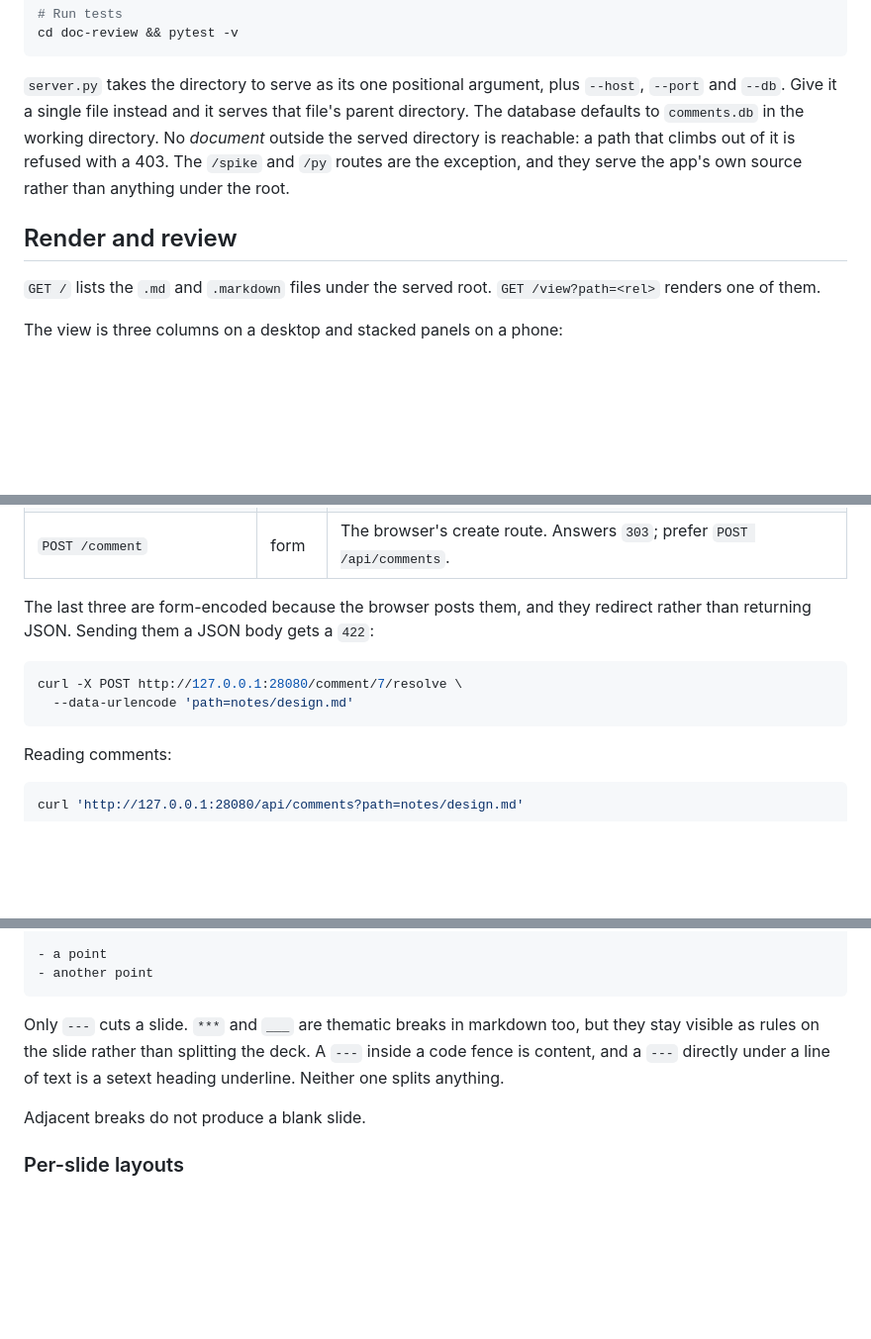
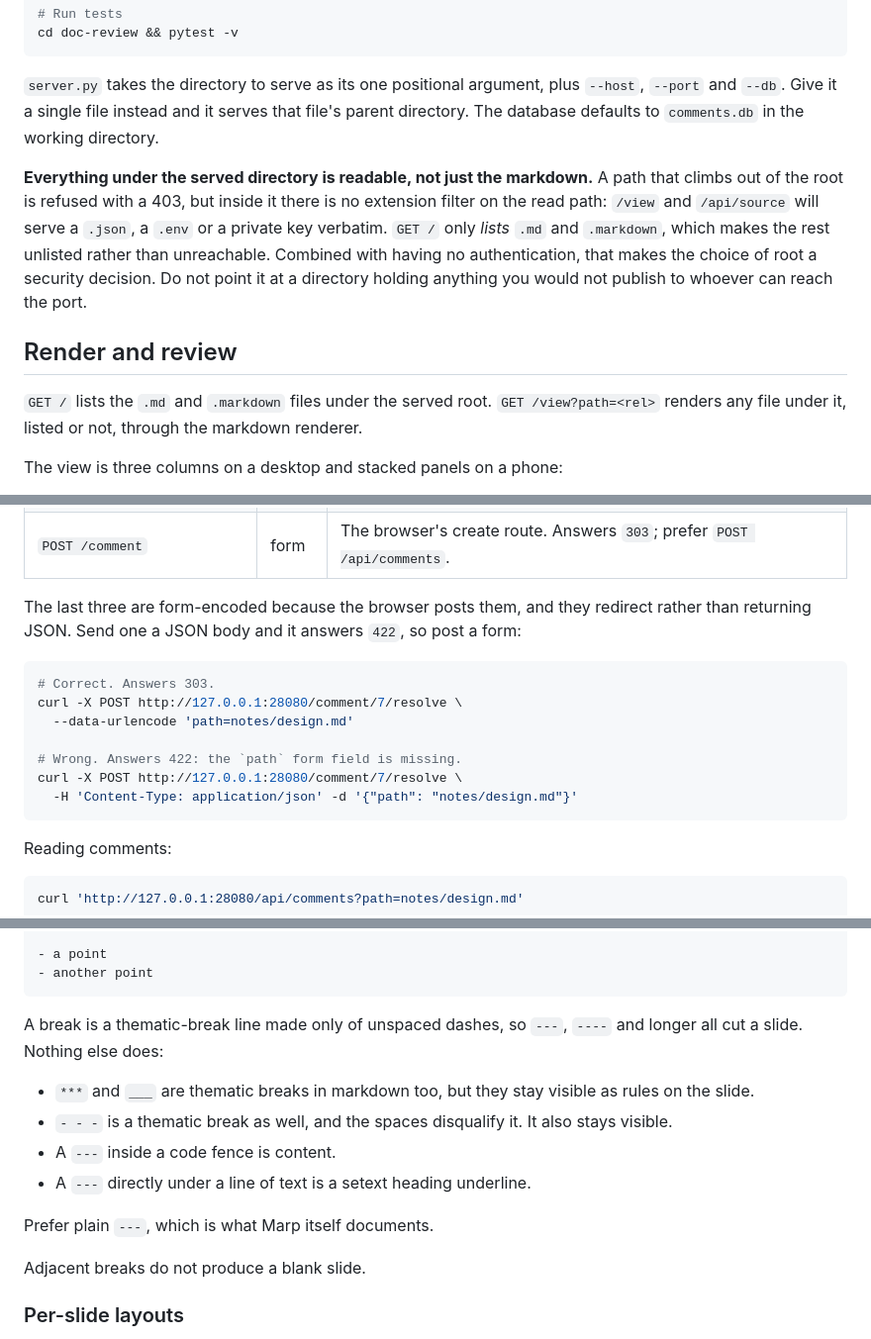
Before and after one commit to Chaos-AI-Projects/doc-review, a Markdown page: README.md, 3 parts joined by grey strips. Shown at 99% size. Rendered like a GitHub page; blank space fills up the shorter version.

Commit message:
doc-review: name the read-everything exposure and tighten the break rule
Second review round. One Important finding and four Minor, each re-checked
against the running server rather than taken on the review's word.

Important: the README implied only markdown was reachable. _resolve_file()
checks containment and is_file() and nothing else, so /view and /api/source
serve any file under the root verbatim. Confirmed live:
`GET /view?path=scheduled-prompts.json` answers 200 and /api/source returns
the file's text. GET / lists only .md and .markdown, which makes the rest
unlisted, not protected. With no auth on the port, the choice of root is a
security decision and the README now says so.

"Only `---` cuts a slide" was wrong in both directions. _is_slide_break()
tests `set(raw.strip()) == {"-"}`, so `----` and longer split too, while the
spaced `- - -` does not and stays a visible rule. Verified by running a
fixture with `----`, `- - -` and `***` through presentation_specs(): only
`----` broke the deck.

Also: the 422 example showed the form-encoded call rather than the JSON one
it described, so both are now shown; a comment posted against a line inside
no block gets no block_id and is placed by line alone; .gitignore added to
the tree. Dropped the /spike claim rather than correct it, since
/spike/preview renders a page and the routes are not part of the three
abilities this README is about.
GitOrigin-RevId: b3207ccc8c7ee727990f3b4694ab81337091777b

````diff
--- a/README.md
+++ b/README.md
@@ -32,14 +32,19 @@ cd doc-review && pytest -v
 
 `server.py` takes the directory to serve as its one positional argument, plus `--host`, `--port` and
 `--db`. Give it a single file instead and it serves that file's parent directory. The database
-defaults to `comments.db` in the working directory. No *document* outside the served directory is
-reachable: a path that climbs out of it is refused with a 403. The `/spike` and `/py` routes are the
-exception, and they serve the app's own source rather than anything under the root.
+defaults to `comments.db` in the working directory.
+
+**Everything under the served directory is readable, not just the markdown.** A path that climbs
+out of the root is refused with a 403, but inside it there is no extension filter on the read path:
+`/view` and `/api/source` will serve a `.json`, a `.env` or a private key verbatim. `GET /` only
+*lists* `.md` and `.markdown`, which makes the rest unlisted rather than unreachable. Combined with
+having no authentication, that makes the choice of root a security decision. Do not point it at a
+directory holding anything you would not publish to whoever can reach the port.
 
 ## Render and review
 
 `GET /` lists the `.md` and `.markdown` files under the served root. `GET /view?path=<rel>` renders
-one of them.
+any file under it, listed or not, through the markdown renderer.
 
 The view is three columns on a desktop and stacked panels on a phone:
 
@@ -96,11 +103,16 @@ JavaScript.
 | `POST /comment` | form | The browser's create route. Answers `303`; prefer `POST /api/comments`. |
 
 The last three are form-encoded because the browser posts them, and they redirect rather than
-returning JSON. Sending them a JSON body gets a `422`:
+returning JSON. Send one a JSON body and it answers `422`, so post a form:
 
 ```bash
+# Correct. Answers 303.
 curl -X POST http://127.0.0.1:28080/comment/7/resolve \
   --data-urlencode 'path=notes/design.md'
+
+# Wrong. Answers 422: the `path` form field is missing.
+curl -X POST http://127.0.0.1:28080/comment/7/resolve \
+  -H 'Content-Type: application/json' -d '{"path": "notes/design.md"}'
 ```
 
 Reading comments:
@@ -206,9 +218,15 @@ Some opening text.
 - another point
 ```
 
-Only `---` cuts a slide. `***` and `___` are thematic breaks in markdown too, but they stay visible
-as rules on the slide rather than splitting the deck. A `---` inside a code fence is content, and a
-`---` directly under a line of text is a setext heading underline. Neither one splits anything.
+A break is a thematic-break line made only of unspaced dashes, so `---`, `----` and longer all cut a
+slide. Nothing else does:
+
+- `***` and `___` are thematic breaks in markdown too, but they stay visible as rules on the slide.
+- `- - -` is a thematic break as well, and the spaces disqualify it. It also stays visible.
+- A `---` inside a code fence is content.
+- A `---` directly under a line of text is a setext heading underline.
+
+Prefer plain `---`, which is what Marp itself documents.
 
 Adjacent breaks do not produce a blank slide.
 
````
Also changed, not shown: other parts of README.md (+4 -1 lines).
